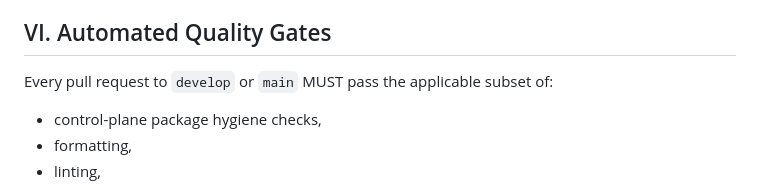
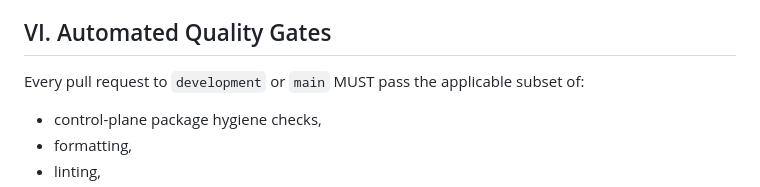
Before and after one commit to geehexx/library-ops, a Markdown page: .specify/memory/constitution.md, the part around the change. Drawn GitHub-style.

Commit message:
docs(prd): align constitution branch naming

```diff
--- a/.specify/memory/constitution.md
+++ b/.specify/memory/constitution.md
@@ -81,7 +81,7 @@ seed commands.
 
 ## VI. Automated Quality Gates
 
-Every pull request to `develop` or `main` MUST pass the applicable subset of:
+Every pull request to `development` or `main` MUST pass the applicable subset of:
 
 - control-plane package hygiene checks,
 - formatting,
```
